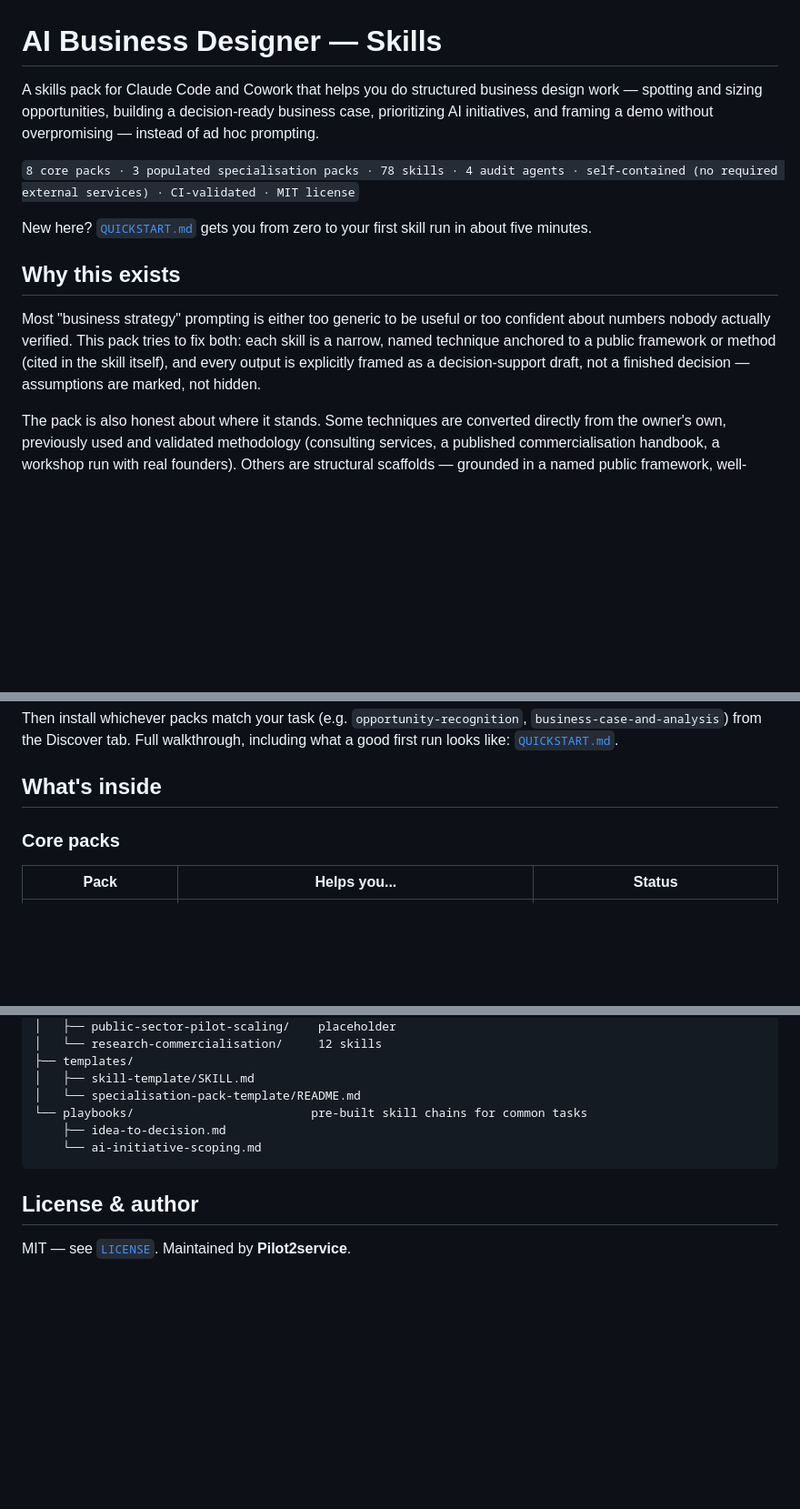
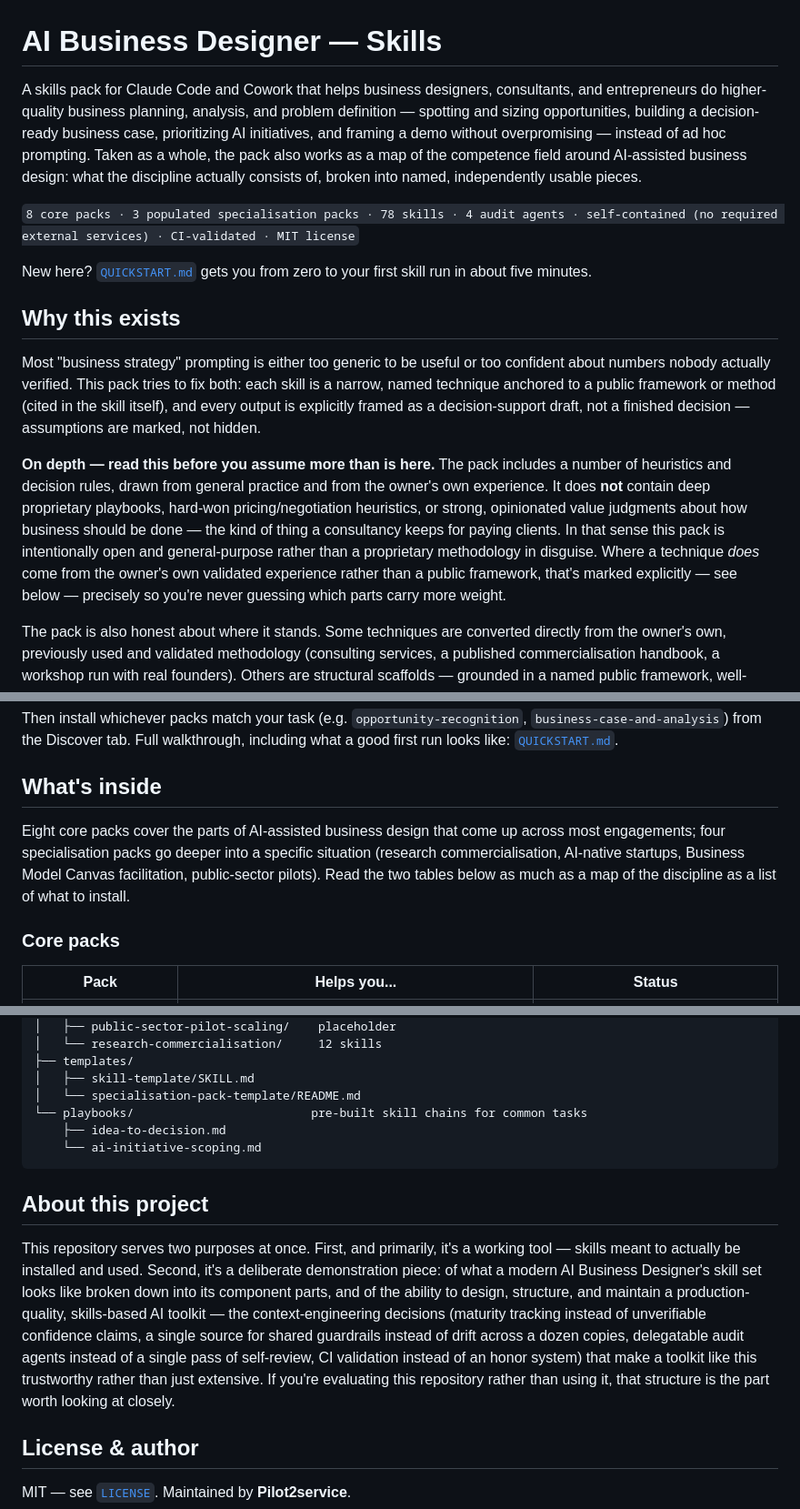
Before and after one commit to Pilot2Service/AI-Business-Designer, a Markdown page: README.md, 3 parts joined by grey strips. Shown at 91% size. Rendered like a GitHub page; folded sections open; blank space fills up the shorter version.

Commit message:
docs: sharpen README purpose statement and add About this project section
Per owner feedback: clarify the pack's actual purpose (help business
designers/entrepreneurs do higher-quality planning and analysis, and act
as a map of the AI-business-design competence field), be explicit that
the pack contains general + owner heuristics but not deep proprietary
playbooks or strong value judgments (intentionally open), and add an
'About this project' section acknowledging the repo's dual role as a
working tool and a demonstration of skills-based AI tooling / context
engineering ability.

```diff
--- a/README.md
+++ b/README.md
@@ -1,9 +1,13 @@
 # AI Business Designer — Skills
 
-A skills pack for Claude Code and Cowork that helps you do structured business
-design work — spotting and sizing opportunities, building a decision-ready
-business case, prioritizing AI initiatives, and framing a demo without
-overpromising — instead of ad hoc prompting.
+A skills pack for Claude Code and Cowork that helps business designers,
+consultants, and entrepreneurs do higher-quality business planning, analysis,
+and problem definition — spotting and sizing opportunities, building a
+decision-ready business case, prioritizing AI initiatives, and framing a demo
+without overpromising — instead of ad hoc prompting. Taken as a whole, the
+pack also works as a map of the competence field around AI-assisted business
+design: what the discipline actually consists of, broken into named,
+independently usable pieces.
 
 `8 core packs · 3 populated specialisation packs · 78 skills · 4 audit agents
 · self-contained (no required external services) · CI-validated · MIT license`
@@ -19,6 +23,17 @@ both: each skill is a narrow, named technique anchored to a public framework
 or method (cited in the skill itself), and every output is explicitly framed
 as a decision-support draft, not a finished decision — assumptions are marked,
 not hidden.
+
+**On depth — read this before you assume more than is here.** The pack
+includes a number of heuristics and decision rules, drawn from general
+practice and from the owner's own experience. It does **not** contain deep
+proprietary playbooks, hard-won pricing/negotiation heuristics, or strong,
+opinionated value judgments about how business should be done — the kind of
+thing a consultancy keeps for paying clients. In that sense this pack is
+intentionally open and general-purpose rather than a proprietary methodology
+in disguise. Where a technique *does* come from the owner's own validated
+experience rather than a public framework, that's marked explicitly — see
+below — precisely so you're never guessing which parts carry more weight.
 
 The pack is also honest about where it stands. Some techniques are converted
 directly from the owner's own, previously used and validated methodology
@@ -50,6 +65,12 @@ Then install whichever packs match your task (e.g. `opportunity-recognition`,
 including what a good first run looks like: [`QUICKSTART.md`](QUICKSTART.md).
 
 ## What's inside
+
+Eight core packs cover the parts of AI-assisted business design that come up
+across most engagements; four specialisation packs go deeper into a specific
+situation (research commercialisation, AI-native startups, Business Model
+Canvas facilitation, public-sector pilots). Read the two tables below as much
+as a map of the discipline as a list of what to install.
 
 ### Core packs
 
@@ -191,6 +212,21 @@ ai-business-designer-skills/
 
 </details>
 
+## About this project
+
+This repository serves two purposes at once. First, and primarily, it's a
+working tool — skills meant to actually be installed and used. Second, it's a
+deliberate demonstration piece: of what a modern AI Business Designer's skill
+set looks like broken down into its component parts, and of the ability to
+design, structure, and maintain a production-quality, skills-based AI toolkit
+— the context-engineering decisions (maturity tracking instead of unverifiable
+confidence claims, a single source for shared guardrails instead of drift
+across a dozen copies, delegatable audit agents instead of a single pass of
+self-review, CI validation instead of an honor system) that make a toolkit
+like this trustworthy rather than just extensive. If you're evaluating this
+repository rather than using it, that structure is the part worth looking at
+closely.
+
 ## License & author
 
 MIT — see [`LICENSE`](LICENSE). Maintained by **Pilot2service**.
```
